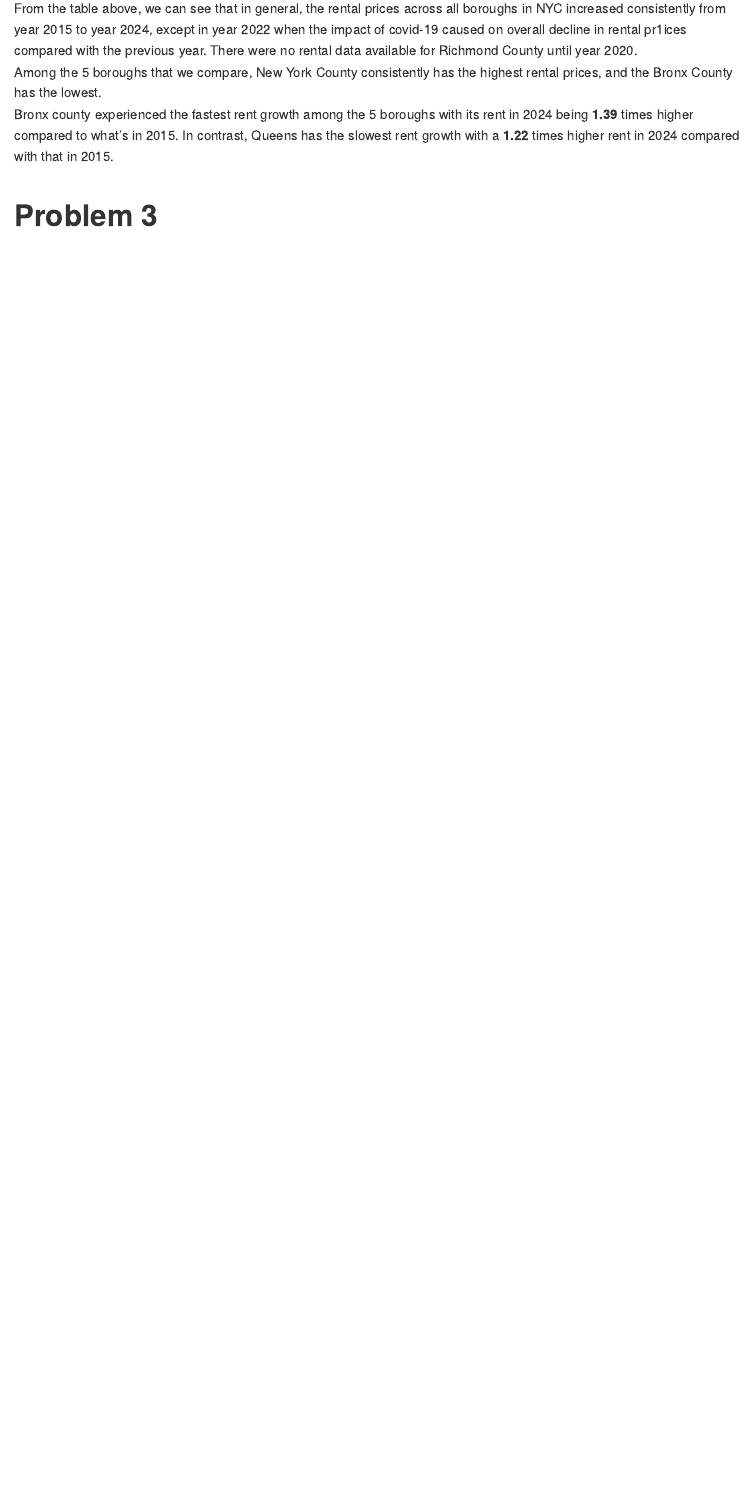
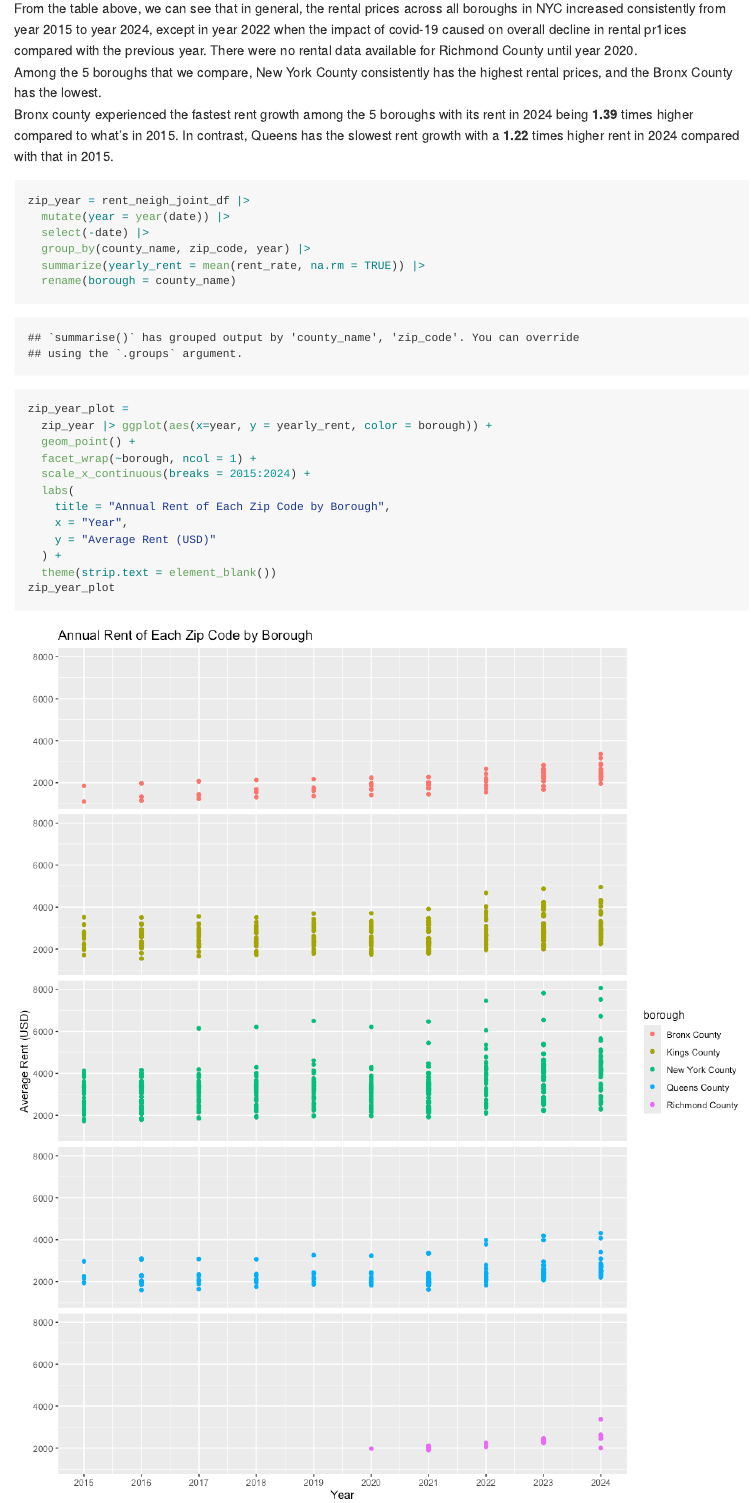
Before and after one commit to SuLaurenY/p8105_hw3_sy3352, an R Markdown document (p8105_hw3_sy3352.Rmd): the page in a window 1100 px wide, from 4980 px down. The pictures show the output file p8105_hw3_sy3352.md that the author committed with the source, drawn offline in the style of GitHub; long lines of code are wrapped.

Commit message:
Problem 2 - Made a plot and cleaned relevant data for annual rent by zip code and borough. Make comment on the plot.

````diff
--- a/p8105_hw3_sy3352.Rmd
+++ b/p8105_hw3_sy3352.Rmd
@@ -108,3 +108,25 @@ From the table above, we can see that in general, the rental prices across all b
 Among the 5 boroughs that we compare, New York County consistently has the highest rental prices, and the Bronx County has the lowest.
 Bronx county experienced the fastest rent growth among the 5 boroughs with its rent in 2024 being **1.39** times higher compared to what's in 2015. In contrast, Queens has the slowest rent growth with a **1.22** times higher rent in 2024 compared with that in 2015.
 
+```{r}
+zip_year = rent_neigh_joint_df |>
+  mutate(year = year(date)) |>
+  select(-date) |>
+  group_by(county_name, zip_code, year) |>
+  summarize(yearly_rent = mean(rent_rate, na.rm = TRUE)) |>
+  rename(borough = county_name)
+```
+
+```{r zip_year_plot, fig.width=10, fig.height=12}
+zip_year_plot =
+  zip_year |> ggplot(aes(x=year, y = yearly_rent, color = borough)) +
+  geom_point() +
+  facet_wrap(~borough, ncol = 1) +
+  scale_x_continuous(breaks = 2015:2024) +
+  labs(
+    title = "Annual Rent of Each Zip Code by Borough",
+    x = "Year",
+    y = "Average Rent (USD)"
+  ) +
+  theme(strip.text = element_blank())
+zip_year_plot
````
Also changed, not shown: p8105_hw3_sy3352.md, p8105_hw3_sy3352_files/figure-gfm/unnamed-chunk-9-1.png (added), p8105_hw3_sy3352_files/figure-gfm/zip_year_plot-1.png (added), p8105_hw3_sy3352.Rmd (3 more changed lines).
